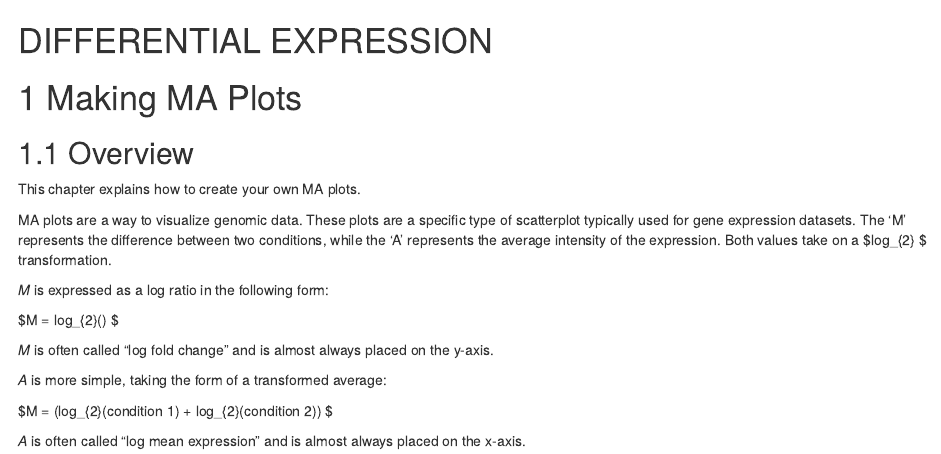
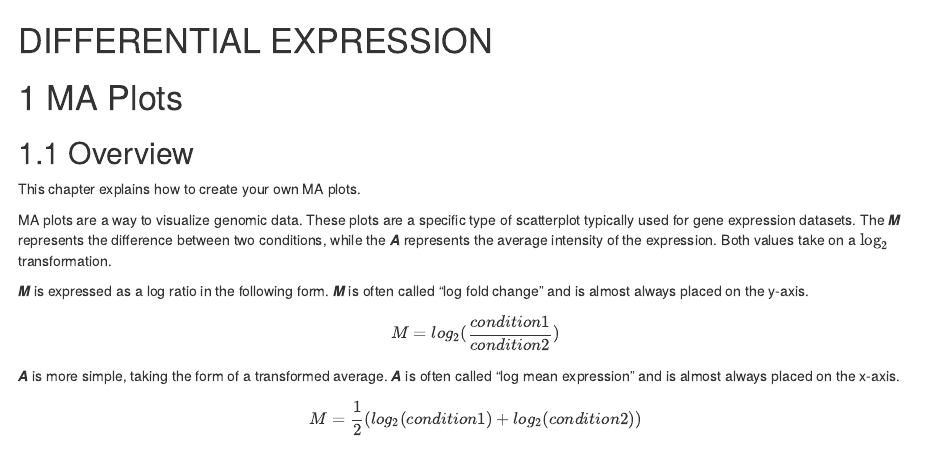
Before and after one commit to jhudsl/GDSCN_Book_Statistics_for_Genomics_Differential_Expression, an R Markdown document (04-MAplots.Rmd): the page in a window 1100 px wide, from its top. Rendered offline with R 4.5, knitr and Pandoc, with nearby package versions; drawn as R Markdown's standard HTML page in place of the format the file asks for.

Commit message:
Fix my janky math

```diff
--- a/04-MAplots.Rmd
+++ b/04-MAplots.Rmd
@@ -1,21 +1,17 @@
 # (PART\*) DIFFERENTIAL EXPRESSION {-}
 
-# Making MA Plots
+# MA Plots
 
-## Overview
+## Overview {#MA-overview}
 
 This chapter explains how to create your own MA plots.
 
-MA plots are a way to visualize genomic data. These plots are a specific type of scatterplot typically used for gene expression datasets. The 'M' represents the difference between two conditions, while the 'A' represents the average intensity of the expression. Both values take on a $log_{2} $ transformation.
+MA plots are a way to visualize genomic data. These plots are a specific type of scatterplot typically used for gene expression datasets. The _**M**_ represents the difference between two conditions, while the _**A**_ represents the average intensity of the expression. Both values take on a $\log_{2}$ transformation.
 
-_M_ is expressed as a log ratio in the following form:
+_**M**_ is expressed as a log ratio in the following form. _**M**_ is often called "log fold change" and is almost always placed on the y-axis.
 
-$M = log_{2}(\frac{condition 1}{condition 2}) $
+$$M = log_{2}(\frac{condition 1}{condition 2})$$
 
-_M_ is often called "log fold change" and is almost always placed on the y-axis.
+_**A**_ is more simple, taking the form of a transformed average. _**A**_ is often called "log mean expression" and is almost always placed on the x-axis.
 
-_A_ is more simple, taking the form of a transformed average:
-
-$M = \frac{1}{2} (log_{2}(condition 1) + log_{2}(condition 2)) $
-
-_A_ is often called "log mean expression" and is almost always placed on the x-axis.
+$$M = \frac{1}{2} (log_{2}(condition 1) + log_{2}(condition 2))$$
```
